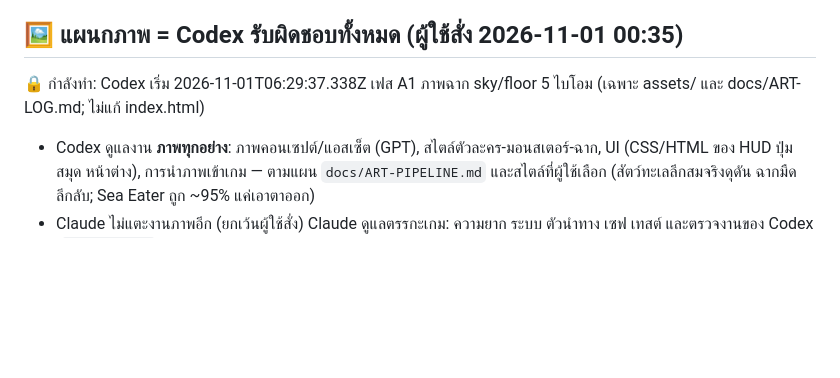
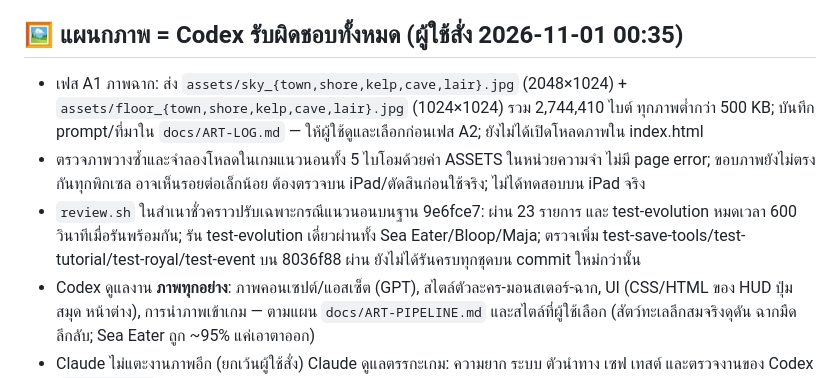
Before and after one commit to todsapon0/sea-eater-life, a Markdown page: HANDOFF.md, the part around the change. Rendered like a GitHub page; blank space fills up the shorter version.

Commit message:
HANDOFF: record phase A1 scene assets

```diff
--- a/HANDOFF.md
+++ b/HANDOFF.md
@@ -49,7 +49,9 @@
 - (ปลดล็อกแล้ว 2026-11-01: UI ใหม่ย้ายให้โคดูแล ดูหัวข้อ "แผนกภาพ" ด้านล่าง)
 
 ## 🖼 แผนกภาพ = Codex รับผิดชอบทั้งหมด (ผู้ใช้สั่ง 2026-11-01 00:35)
-🔒 กำลังทำ: Codex เริ่ม 2026-11-01T06:29:37.338Z เฟส A1 ภาพฉาก sky/floor 5 ไบโอม (เฉพาะ assets/ และ docs/ART-LOG.md; ไม่แก้ index.html)
+- เฟส A1 ภาพฉาก: ส่ง `assets/sky_{town,shore,kelp,cave,lair}.jpg` (2048×1024) + `assets/floor_{town,shore,kelp,cave,lair}.jpg` (1024×1024) รวม 2,744,410 ไบต์ ทุกภาพต่ำกว่า 500 KB; บันทึก prompt/ที่มาใน `docs/ART-LOG.md` — ให้ผู้ใช้ดูและเลือกก่อนเฟส A2; ยังไม่ได้เปิดโหลดภาพใน index.html
+- ตรวจภาพวางซ้ำและจำลองโหลดในเกมแนวนอนทั้ง 5 ไบโอมด้วยค่า ASSETS ในหน่วยความจำ ไม่มี page error; ขอบภาพยังไม่ตรงกันทุกพิกเซล อาจเห็นรอยต่อเล็กน้อย ต้องตรวจบน iPad/ตัดสินก่อนใช้จริง; ไม่ได้ทดสอบบน iPad จริง
+- `review.sh` ในสำเนาชั่วคราวปรับเฉพาะกรณีแนวนอนบนฐาน 9e6fce7: ผ่าน 23 รายการ และ test-evolution หมดเวลา 600 วินาทีเมื่อรันพร้อมกัน; รัน test-evolution เดี่ยวผ่านทั้ง Sea Eater/Bloop/Maja; ตรวจเพิ่ม test-save-tools/test-tutorial/test-royal/test-event บน 8036f88 ผ่าน ยังไม่ได้รันครบทุกชุดบน commit ใหม่กว่านั้น
 - Codex ดูแลงาน **ภาพทุกอย่าง**: ภาพคอนเซปต์/แอสเซ็ต (GPT), สไตล์ตัวละคร-มอนสเตอร์-ฉาก, UI (CSS/HTML ของ HUD ปุ่ม สมุด หน้าต่าง), การนำภาพเข้าเกม — ตามแผน `docs/ART-PIPELINE.md` และสไตล์ที่ผู้ใช้เลือก (สัตว์ทะเลลึกสมจริงดุดัน ฉากมืดลึกลับ; Sea Eater ถูก ~95% แค่เอาตาออก)
 - Claude ไม่แตะงานภาพอีก (ยกเว้นผู้ใช้สั่ง) Claude ดูแลตรรกะเกม: ความยาก ระบบ ตัวนำทาง เซฟ เทสต์ และตรวจงานของ Codex (`./review.sh`)
 - ของที่ Claude ทิ้งไว้ให้ Codex: (1) ตัวโหลดภาพวาดใน index.html — `ASSETS={}` (ใส่ชื่อไฟล์ที่มีจริงใน assets/ แล้วท้องฟ้า `sky_<biome>` กับพื้น `floor_<biome>` จะถูกใช้แทนของเดิม มี fallback) ทดสอบด้วยภาพจำลองแล้ว เทสต์ node ผ่าน แต่ยังไม่ได้รันเทสต์เบราว์เซอร์ครบ → ให้ Codex รัน `./review.sh` ก่อนใช้ (2) แสง look v1 สว่างนุ่ม (HemisphereLight/fillL/skyDome/vignette) ต้องปรับให้มืดลึกลับตามสไตล์ใหม่ (3) UI v2 (บล็อก CSS 'UI v2' ท้ายไฟล์) ปรับหรือแทนที่ได้ตามภาพคอนเซปต์
```
